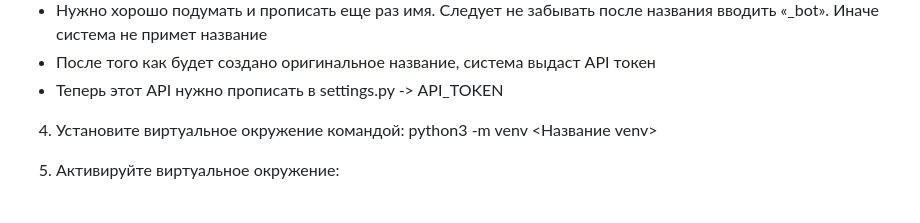
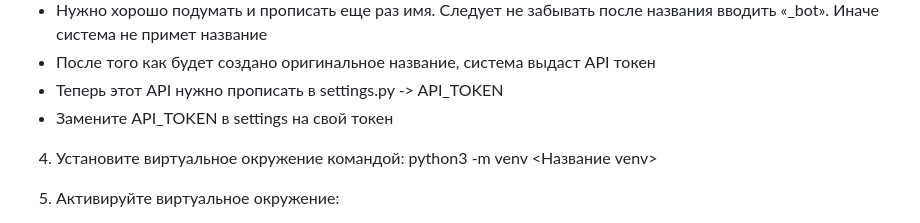
Before and after one commit to Serj-Ego/sdk, a Markdown page: README.md, the part around the change. Rendered like a GitHub page.

```diff
--- a/README.md
+++ b/README.md
@@ -31,6 +31,7 @@ $ git clone https://github.com/Serj-Ego/sdk.git
 - Нужно хорошо подумать и прописать еще раз имя. Следует не забывать после названия вводить «_bot». Иначе система не примет название
 - После того как будет создано оригинальное название, система выдаст API токен
 - Теперь этот API нужно прописать в settings.py -> API_TOKEN
+- Замените API_TOKEN в settings на свой токен
 
 4. Установите виртуальное окружение командой:
 python3 -m venv <Название venv>
```
